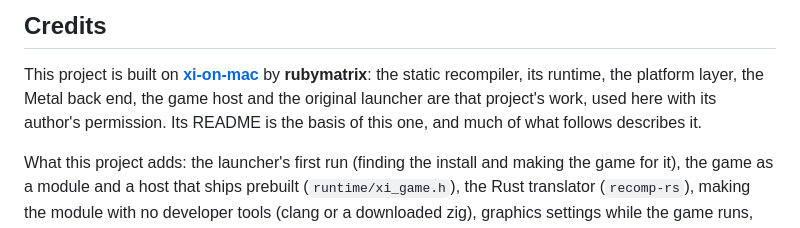
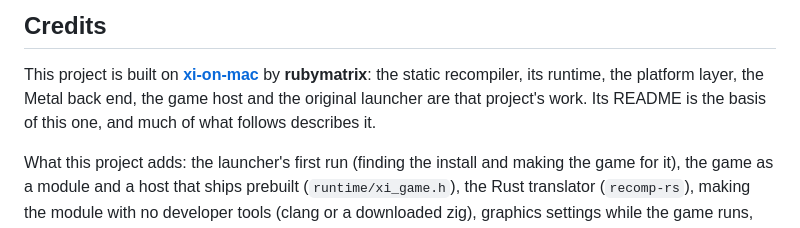
Before and after one commit to tagban/ffxi-native, a Markdown page: README.md, the part around the change. GitHub-like rendering.

```diff
--- a/README.md
+++ b/README.md
@@ -78,7 +78,7 @@ UI art.
 
 This project is built on **[xi-on-mac](https://github.com/rubymatrix/xi-on-mac)** by
 **rubymatrix**: the static recompiler, its runtime, the platform layer, the Metal back end, the game
-host and the original launcher are that project's work, used here with its author's permission. Its
+host and the original launcher are that project's work. Its
 README is the basis of this one, and much of what follows describes it.
 
 What this project adds: the launcher's first run (finding the install and making the game for it),
```
